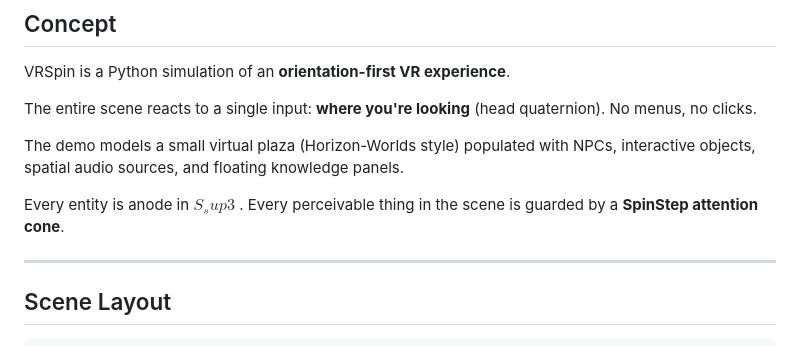
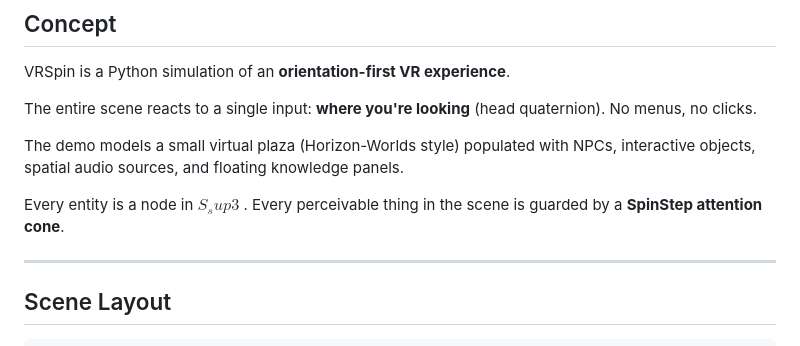
Before and after one commit to VoxleOne/VRSpin, a Markdown page: README.md, the part around the change. Rendered like a GitHub page.

Commit message:
Fix typo in README.md regarding entity description

```diff
--- a/README.md
+++ b/README.md
@@ -14,7 +14,7 @@ The entire scene reacts to a single input: **where you're looking** (head quater
 The demo models a small virtual plaza (Horizon-Worlds style) populated with NPCs,
 interactive objects, spatial audio sources, and floating knowledge panels.
 
-Every entity is anode in $S_sup{3}$ . Every perceivable thing in the scene is guarded by a **SpinStep attention cone**.
+Every entity is a node in $S_sup{3}$ . Every perceivable thing in the scene is guarded by a **SpinStep attention cone**.
 
 ---
 
```
